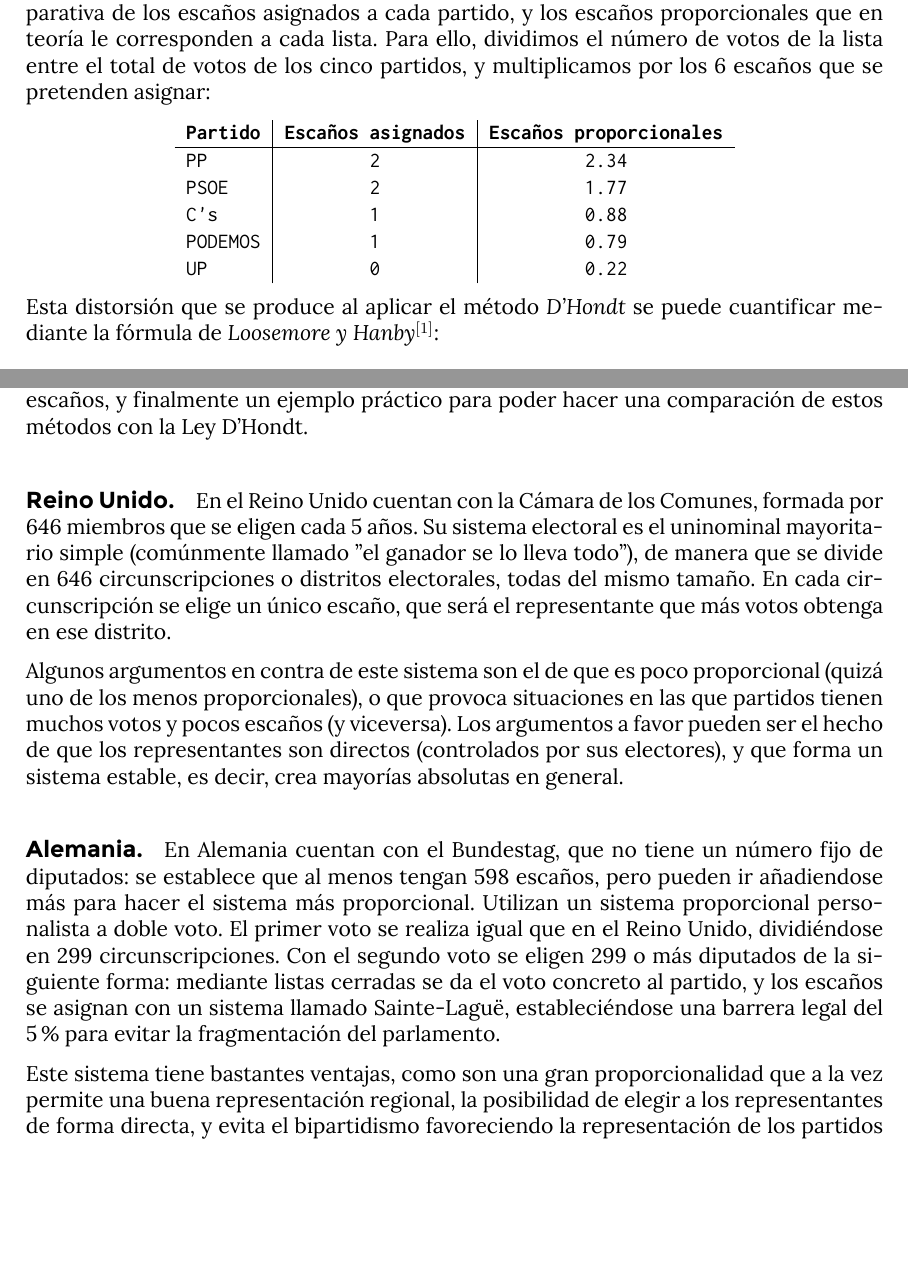
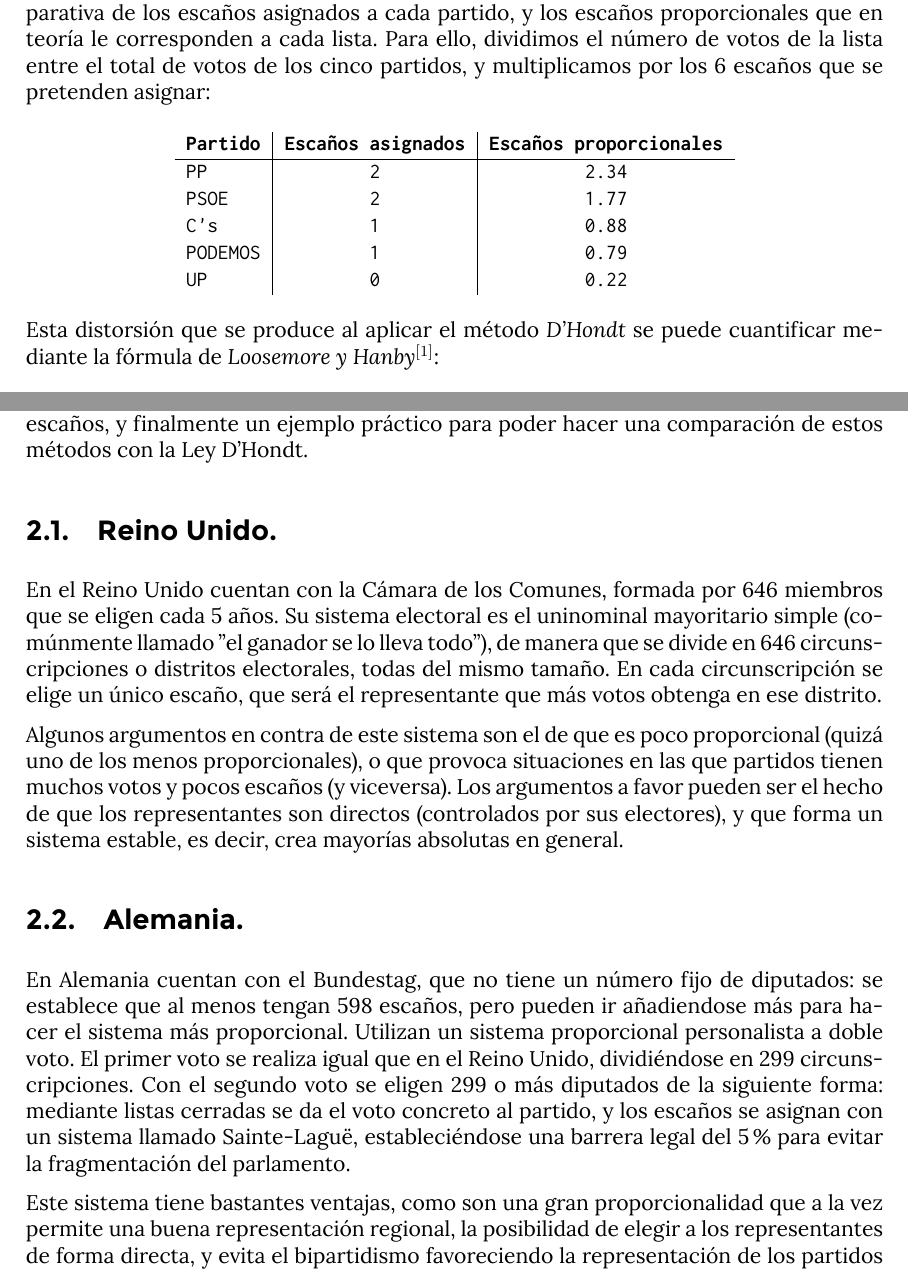
Before and after one commit to jmml97/mn-sistema-electoral, a LaTeX document (Sistema electoral.tex): two parts of pages 9 and 10 of 19 before the commit and two parts of pages 9 and 11 of 21 after it, joined at a grey line, cut so that both start at the same text, the shorter picture padded with empty space. Compiled offline with XeLaTeX.

Commit message:
Cambios menores

```diff
--- a/Sistema electoral.tex
+++ b/Sistema electoral.tex
@@ -65,6 +65,11 @@
 \definecolor{ciudadanos}{HTML}{EB6109}
 \definecolor{up}{HTML}{019839}
 
+%------ Índice
+
+\usepackage[titles]{tocloft}
+
+
 \begin{document}
 	\title{
 		Sistema electoral español\\
@@ -300,10 +309,12 @@
 	 PSOE & 2 & 1.77\\
 	 C's & 1 & 0.88\\
 	 PODEMOS & 1 & 0.79\\
-	 UP & 0 & 0.22
+	 UP & 0 & 0.22 \\
 	 \end{tabular}
 	 \end{center}
 	 }
+
+	 \medskip
 
 	 Esta distorsión que se produce al aplicar el método \textit{D'Hondt} se puede cuantificar mediante la fórmula de \textit{Loosemore y Hanby}$^{[1]}$:
 
@@ -335,13 +348,13 @@
 
 	En esta sección, comentaremos brevemente otros sistemas electorales, como los de Alemania o Reino Unido, los métodos que se usan en estos sistemas para asignar votos a escaños, y finalmente un ejemplo práctico para poder hacer una comparación de estos métodos con la Ley D'Hondt.
 
-\paragraph{Reino Unido.}
+\subsection{Reino Unido.}
 
 En el Reino Unido cuentan con la Cámara de los Comunes, formada por 646 miembros que se eligen cada 5 años. Su sistema electoral es el uninominal mayoritario simple (comúnmente llamado $"$el ganador se lo lleva todo$"$), de manera que se divide en 646 circunscripciones o distritos electorales, todas del mismo tamaño. En cada circunscripción se elige un único escaño, que será el representante que más votos obtenga en ese distrito.
 
 Algunos argumentos en contra de este sistema son el de que es poco proporcional (quizá uno de los menos proporcionales), o que provoca situaciones en las que partidos tienen muchos votos y pocos escaños (y viceversa). Los argumentos a favor pueden ser el hecho de que los representantes son directos (controlados por sus electores), y que forma un sistema estable, es decir, crea mayorías absolutas en general.
 
-\paragraph{Alemania.}
+\subsection{Alemania.}
 
 En Alemania cuentan con el Bundestag, que no tiene un número fijo de diputados: se establece que al menos tengan 598 escaños, pero pueden ir añadiendose más para hacer el sistema más proporcional. Utilizan un sistema proporcional personalista a doble voto. El primer voto se realiza igual que en el Reino Unido, dividiéndose en 299 circunscripciones. Con el segundo voto se eligen 299 o más diputados de la siguiente forma: mediante listas cerradas se da el voto concreto al partido, y los escaños se asignan con un sistema llamado Sainte-Laguë, estableciéndose una barrera legal del 5\% para evitar la fragmentación del parlamento.
 
```
Also changed, not shown: Sistema electoral.pdf, Sistema electoral.tex (16 more changed lines).
